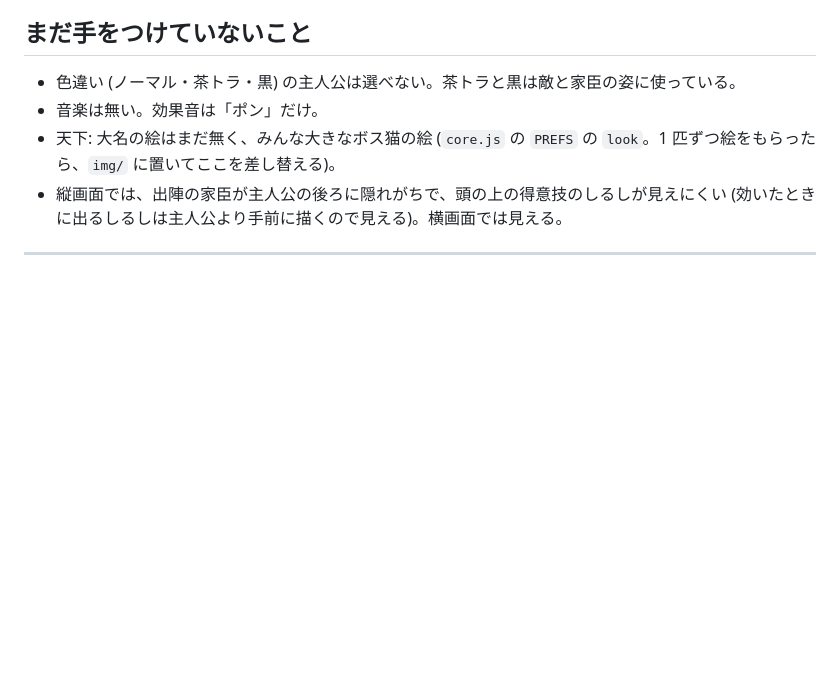
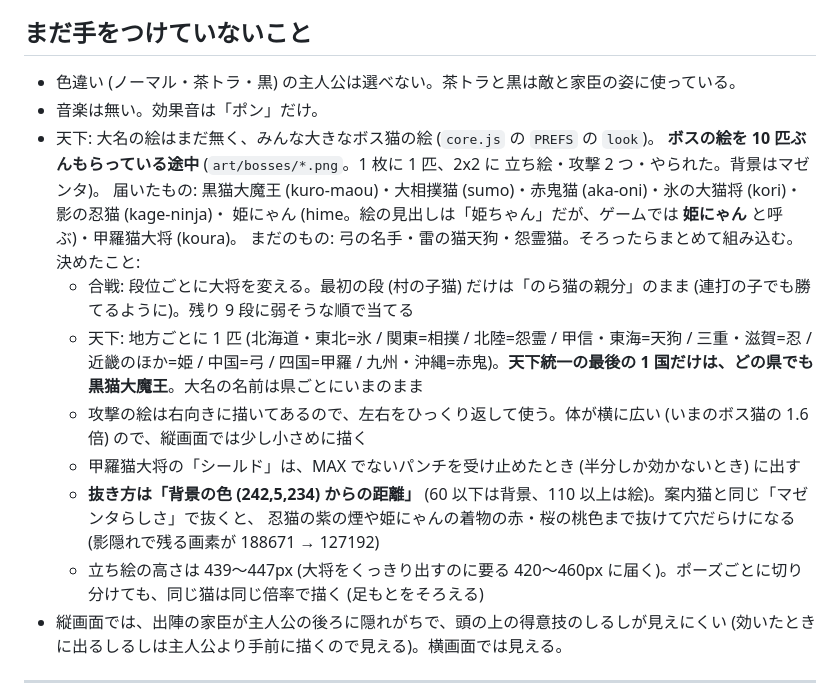
Before and after one commit to kakugawari/nekojo, a Markdown page: CLAUDE.md, the part around the change. Drawn GitHub-style; blank space fills up the shorter version.

Commit message:
CLAUDE.md: ボスの絵の組み込み方を書いておく (姫にゃんの呼び名・地方の割り当て・抜き方)
絵がそろうまで時間が空くので、決めたことを先に残す。

Co-Authored-By: Claude Opus 5.5 <noreply@anthropic.com>
Claude-Session: https://claude.ai/code/session_0161zP2h1voBiWXqNrkVo9vY

```diff
--- a/CLAUDE.md
+++ b/CLAUDE.md
@@ -259,8 +259,19 @@ tools/build-japan.js      日本地図を作る。地球地図日本の GeoJSON
 
 - 色違い (ノーマル・茶トラ・黒) の主人公は選べない。茶トラと黒は敵と家臣の姿に使っている。
 - 音楽は無い。効果音は「ポン」だけ。
-- 天下: 大名の絵はまだ無く、みんな大きなボス猫の絵
-  (`core.js` の `PREFS` の `look`。1 匹ずつ絵をもらったら、`img/` に置いてここを差し替える)。
+- 天下: 大名の絵はまだ無く、みんな大きなボス猫の絵 (`core.js` の `PREFS` の `look`)。
+  **ボスの絵を 10 匹ぶんもらっている途中** (`art/bosses/*.png`。1 枚に 1 匹、2x2 に 立ち絵・攻撃 2 つ・やられた。背景はマゼンタ)。
+  届いたもの: 黒猫大魔王 (kuro-maou)・大相撲猫 (sumo)・赤鬼猫 (aka-oni)・氷の大猫将 (kori)・影の忍猫 (kage-ninja)・
+  姫にゃん (hime。絵の見出しは「姫ちゃん」だが、ゲームでは **姫にゃん** と呼ぶ)・甲羅猫大将 (koura)。
+  まだのもの: 弓の名手・雷の猫天狗・怨霊猫。そろったらまとめて組み込む。決めたこと:
+  - 合戦: 段位ごとに大将を変える。最初の段 (村の子猫) だけは「のら猫の親分」のまま (連打の子でも勝てるように)。残り 9 段に弱そうな順で当てる
+  - 天下: 地方ごとに 1 匹 (北海道・東北=氷 / 関東=相撲 / 北陸=怨霊 / 甲信・東海=天狗 / 三重・滋賀=忍 / 近畿のほか=姫 / 中国=弓 / 四国=甲羅 /
+    九州・沖縄=赤鬼)。**天下統一の最後の 1 国だけは、どの県でも黒猫大魔王**。大名の名前は県ごとにいまのまま
+  - 攻撃の絵は右向きに描いてあるので、左右をひっくり返して使う。体が横に広い (いまのボス猫の 1.6 倍) ので、縦画面では少し小さめに描く
+  - 甲羅猫大将の「シールド」は、MAX でないパンチを受け止めたとき (半分しか効かないとき) に出す
+  - **抜き方は「背景の色 (242,5,234) からの距離」** (60 以下は背景、110 以上は絵)。案内猫と同じ「マゼンタらしさ」で抜くと、
+    忍猫の紫の煙や姫にゃんの着物の赤・桜の桃色まで抜けて穴だらけになる (影隠れで残る画素が 188671 → 127192)
+  - 立ち絵の高さは 439〜447px (大将をくっきり出すのに要る 420〜460px に届く)。ポーズごとに切り分けても、同じ猫は同じ倍率で描く (足もとをそろえる)
 - 縦画面では、出陣の家臣が主人公の後ろに隠れがちで、頭の上の得意技のしるしが見えにくい
   (効いたときに出るしるしは主人公より手前に描くので見える)。横画面では見える。
 
```
